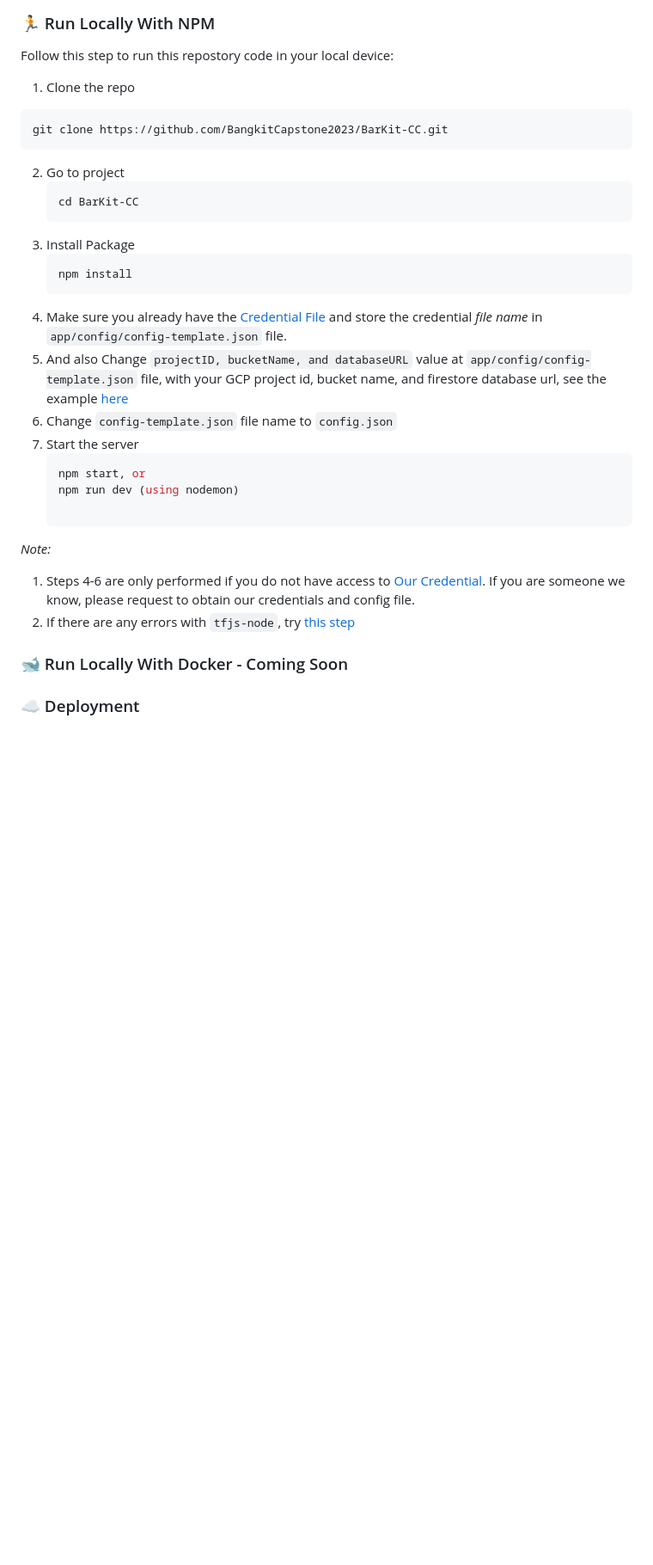
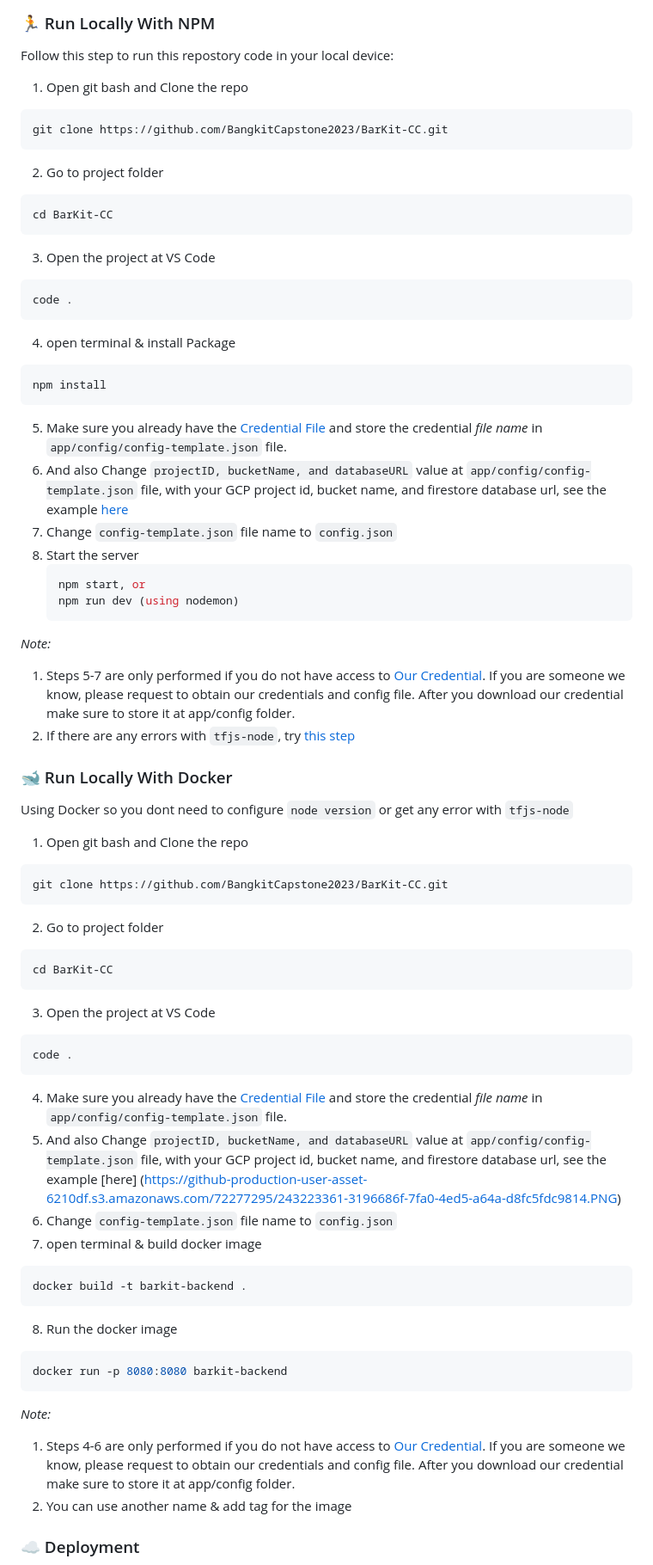
Before and after one commit to BangkitCapstone2023/BarKit-CC, a Markdown page: README.md, the part around the change printed below. Shown: that part at 86% size. Rendered like a GitHub page; blank space fills up the shorter version.

````diff
--- a/README.md
+++ b/README.md
@@ -143,31 +143,62 @@ This project uses NPM as package manager
 ### :running: Run Locally With NPM
 
 Follow this step to run this repostory code in your local device:
-  1. Clone the repo
+  1. Open git bash and Clone the repo
    ```sh
    git clone https://github.com/BangkitCapstone2023/BarKit-CC.git
    ```
-2. Go to project
-   ```sh
-   cd BarKit-CC
-   ```
-3. Install Package
-   ```sh
-   npm install
-   ```
-4. Make sure you already have the [Credential File](#key-credential-file) and store the credential *file name* in  `app/config/config-template.json` file.
-5. And also Change `projectID, bucketName, and databaseURL` value at `app/config/config-template.json` file, with your GCP project id, bucket name, and firestore database url, see the example [here](https://github-production-user-asset-6210df.s3.amazonaws.com/72277295/243223361-3196686f-7fa0-4ed5-a64a-d8fc5fdc9814.PNG)
-6. Change `config-template.json` file name to `config.json`
-7. Start the server
+  2. Go to project folder
+  ``` sh
+  cd BarKit-CC
+  ```
+3. Open the project at VS Code
+  ``` sh
+  code .
+  ```
+  4. open terminal & install Package
+  ``` sh
+  npm install
+  ```
+5. Make sure you already have the [Credential File](#key-credential-file) and store the credential *file name* in  `app/config/config-template.json` file.
+6. And also Change `projectID, bucketName, and databaseURL` value at `app/config/config-template.json` file, with your GCP project id, bucket name, and firestore database url, see the example [here](https://github-production-user-asset-6210df.s3.amazonaws.com/72277295/243223361-3196686f-7fa0-4ed5-a64a-d8fc5fdc9814.PNG)
+7. Change `config-template.json` file name to `config.json`
+8. Start the server
    ```sh
    npm start, or
    npm run dev (using nodemon)
-
+   ```
  _Note:_
-  1. Steps 4-6 are only performed if you do not have access to [Our Credential](https://drive.google.com/drive/folders/1nNdzHuIT3-UUD0rRbfC111-mpkefqcfc?usp=share_link). If you are someone we know, please request to obtain our credentials and config file.
+  1. Steps 5-7 are only performed if you do not have access to [Our Credential](https://drive.google.com/drive/folders/1nNdzHuIT3-UUD0rRbfC111-mpkefqcfc?usp=share_link). If you are someone we know, please request to obtain our credentials and config file. After you download our credential make sure to store it at app/config folder.
   2. If there are any errors with `tfjs-node`, try [this step](#tfjs-node-error)
 
-### :whale2: Run Locally With Docker - Coming Soon
+### :whale2: Run Locally With Docker
+  Using Docker so you dont need to configure `node version` or get any error with `tfjs-node`
+  1. Open git bash and Clone the repo
+   ```sh
+   git clone https://github.com/BangkitCapstone2023/BarKit-CC.git
+   ```
+  2. Go to project folder
+  ``` sh
+  cd BarKit-CC
+  ```
+  3. Open the project at VS Code
+  ``` sh
+  code .
+  ```
+  4. Make sure you already have the [Credential File](#key-credential-file) and store the credential *file name* in  `app/config/config-template.json` file.
+  5. And also Change `projectID, bucketName, and databaseURL` value at `app/config/config-template.json` file, with your GCP project id, bucket name, and firestore database url, see the example [here]    (https://github-production-user-asset-6210df.s3.amazonaws.com/72277295/243223361-3196686f-7fa0-4ed5-a64a-d8fc5fdc9814.PNG)
+  6. Change `config-template.json` file name to `config.json`
+  7. open terminal & build docker image
+  ``` sh
+  docker build -t barkit-backend .
+  ```
+  8. Run the docker image
+  ```sh
+  docker run -p 8080:8080 barkit-backend
+  ```
+   _Note:_
+  1. Steps 4-6 are only performed if you do not have access to [Our Credential](https://drive.google.com/drive/folders/1nNdzHuIT3-UUD0rRbfC111-mpkefqcfc?usp=share_link). If you are someone we know, please request to obtain our credentials and config file. After you download our credential make sure to store it at app/config folder.
+  2. You can use another name & add tag for the image
 
 <!-- Deployment -->
 ### :cloud: Deployment
````
Also changed, not shown: other parts of README.md (+1 -1 lines).
